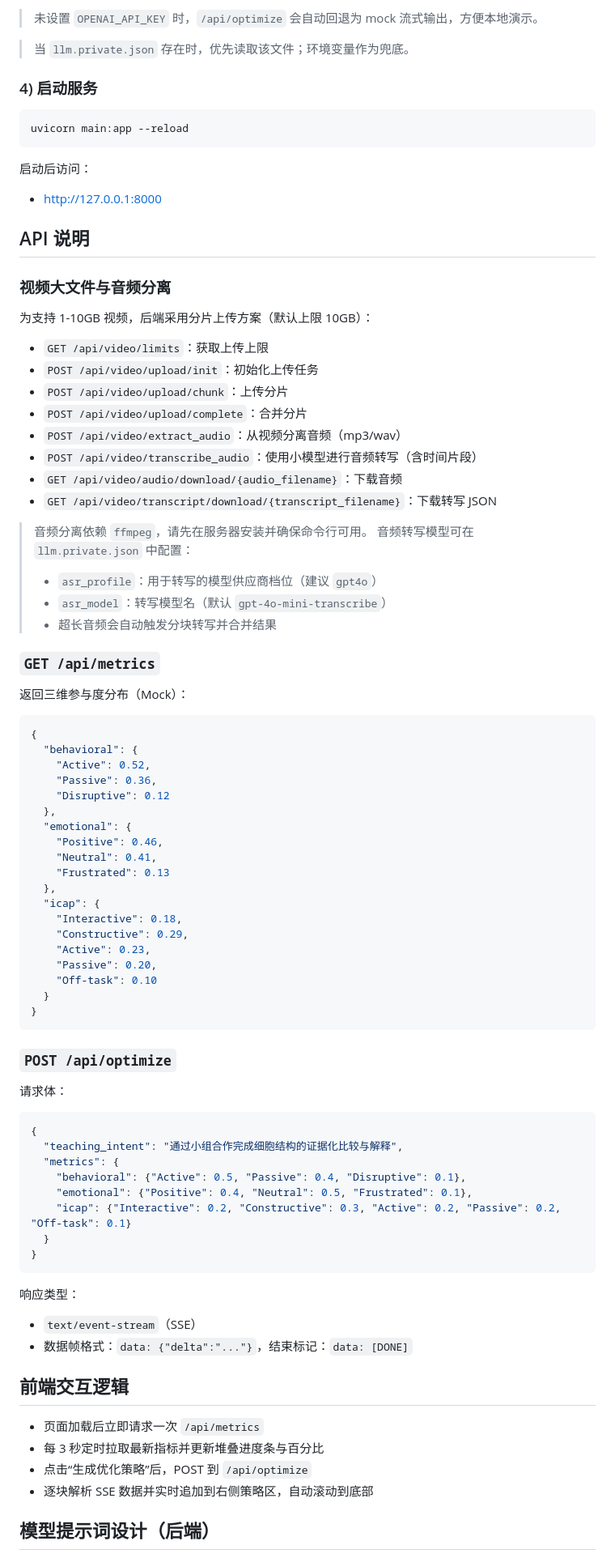
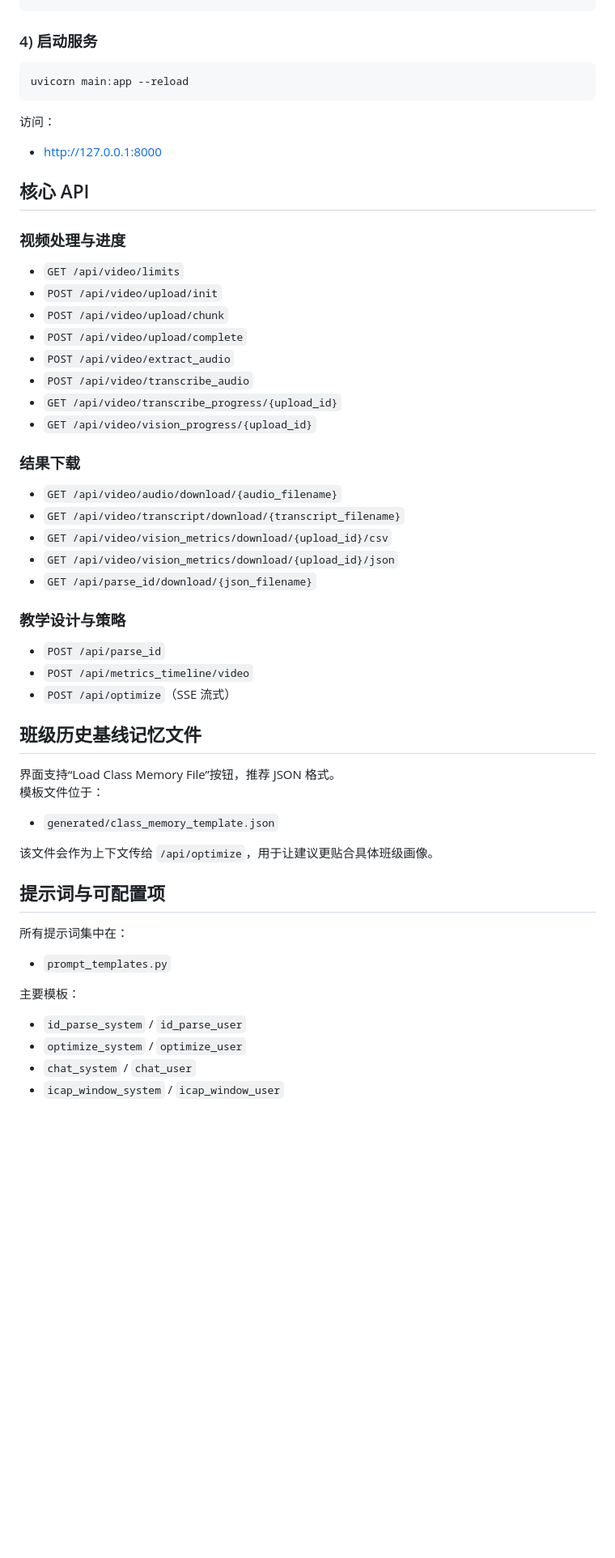
Before and after one commit to fyf1439610997/MIDO-Chat, a Markdown page: README.md, the part around one of its changes. Shown at 81% size. Rendered like a GitHub page; blank space fills up the shorter version.

````diff
--- a/README.md
+++ b/README.md
@@ -88,8 +71,4 @@ $env:OPENAI_MODEL="gpt-4o-mini"
 ```
-
-> 未设置 `OPENAI_API_KEY` 时，`/api/optimize` 会自动回退为 mock 流式输出，方便本地演示。
-
-> 当 `llm.private.json` 存在时，优先读取该文件；环境变量作为兜底。
 
 ### 4) 启动服务
 
@@ -97,83 +76,56 @@ $env:OPENAI_MODEL="gpt-4o-mini"
 uvicorn main:app --reload
 ```
 
-启动后访问：
+访问：
 
 - [http://127.0.0.1:8000](http://127.0.0.1:8000)
 
-## API 说明
+## 核心 API
 
-### 视频大文件与音频分离
+### 视频处理与进度
 
-为支持 1-10GB 视频，后端采用分片上传方案（默认上限 10GB）：
+- `GET /api/video/limits`
+- `POST /api/video/upload/init`
+- `POST /api/video/upload/chunk`
+- `POST /api/video/upload/complete`
+- `POST /api/video/extract_audio`
+- `POST /api/video/transcribe_audio`
+- `GET /api/video/transcribe_progress/{upload_id}`
+- `GET /api/video/vision_progress/{upload_id}`
 
-- `GET /api/video/limits`：获取上传上限
-- `POST /api/video/upload/init`：初始化上传任务
-- `POST /api/video/upload/chunk`：上传分片
-- `POST /api/video/upload/complete`：合并分片
-- `POST /api/video/extract_audio`：从视频分离音频（mp3/wav）
-- `POST /api/video/transcribe_audio`：使用小模型进行音频转写（含时间片段）
-- `GET /api/video/audio/download/{audio_filename}`：下载音频
-- `GET /api/video/transcript/download/{transcript_filename}`：下载转写 JSON
+### 结果下载
 
-> 音频分离依赖 `ffmpeg`，请先在服务器安装并确保命令行可用。
-> 音频转写模型可在 `llm.private.json` 中配置：
-> - `asr_profile`：用于转写的模型供应商档位（建议 `gpt4o`）
-> - `asr_model`：转写模型名（默认 `gpt-4o-mini-transcribe`）
-> - 超长音频会自动触发分块转写并合并结果
+- `GET /api/video/audio/download/{audio_filename}`
+- `GET /api/video/transcript/download/{transcript_filename}`
+- `GET /api/video/vision_metrics/download/{upload_id}/csv`
+- `GET /api/video/vision_metrics/download/{upload_id}/json`
+- `GET /api/parse_id/download/{json_filename}`
 
-### `GET /api/metrics`
+### 教学设计与策略
 
-返回三维参与度分布（Mock）：
+- `POST /api/parse_id`
+- `POST /api/metrics_timeline/video`
+- `POST /api/optimize`（SSE 流式）
 
-```json
-{
-  "behavioral": {
-    "Active": 0.52,
-    "Passive": 0.36,
-    "Disruptive": 0.12
-  },
-  "emotional": {
-    "Positive": 0.46,
-    "Neutral": 0.41,
-    "Frustrated": 0.13
-  },
-  "icap": {
-    "Interactive": 0.18,
-    "Constructive": 0.29,
-    "Active": 0.23,
-    "Passive": 0.20,
-    "Off-task": 0.10
-  }
-}
-```
+## 班级历史基线记忆文件
 
-### `POST /api/optimize`
+界面支持“Load Class Memory File”按钮，推荐 JSON 格式。
+模板文件位于：
 
-请求体：
+- `generated/class_memory_template.json`
 
-```json
-{
-  "teaching_intent": "通过小组合作完成细胞结构的证据化比较与解释",
-  "metrics": {
-    "behavioral": {"Active": 0.5, "Passive": 0.4, "Disruptive": 0.1},
-    "emotional": {"Positive": 0.4, "Neutral": 0.5, "Frustrated": 0.1},
-    "icap": {"Interactive": 0.2, "Constructive": 0.3, "Active": 0.2, "Passive": 0.2, "Off-task": 0.1}
-  }
-}
-```
+该文件会作为上下文传给 `/api/optimize`，用于让建议更贴合具体班级画像。
 
-响应类型：
+## 提示词与可配置项
 
-- `text/event-stream`（SSE）
-- 数据帧格式：`data: {"delta":"..."}`，结束标记：`data: [DONE]`
+所有提示词集中在：
 
-## 前端交互逻辑
+- `prompt_templates.py`
 
-- 页面加载后立即请求一次 `/api/metrics`
-- 每 3 秒定时拉取最新指标并更新堆叠进度条与百分比
-- 点击“生成优化策略”后，POST 到 `/api/optimize`
-- 逐块解析 SSE 数据并实时追加到右侧策略区，自动滚动到底部
+主要模板：
 
-## 模型提示词设计（后端）
+- `id_parse_system` / `id_parse_user`
+- `optimize_system` / `optimize_user`
+- `chat_system` / `chat_user`
+- `icap_window_system` / `icap_window_user`
 
````
Also changed, not shown: other parts of README.md (+47 -76 lines), README_EN.md (added, +153 -0 lines).
